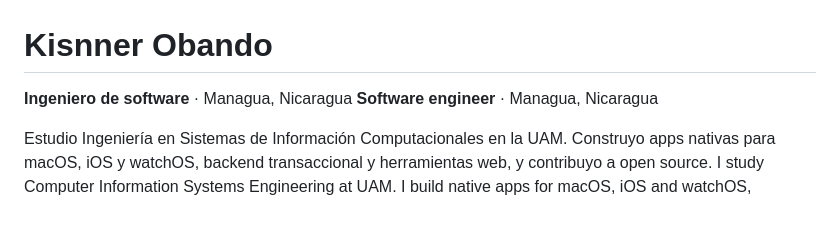
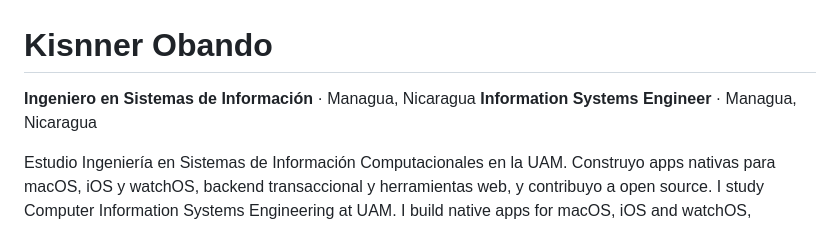
Before and after one commit to kisnner26/kisnner26, a Markdown page: README.md, the part around the change. GitHub-like rendering.

Commit message:
Corrige el título: ingeniero en sistemas de información

```diff
--- a/README.md
+++ b/README.md
@@ -1,7 +1,7 @@
 # Kisnner Obando
 
-**Ingeniero de software** · Managua, Nicaragua
-**Software engineer** · Managua, Nicaragua
+**Ingeniero en Sistemas de Información** · Managua, Nicaragua
+**Information Systems Engineer** · Managua, Nicaragua
 
 Estudio Ingeniería en Sistemas de Información Computacionales en la UAM. Construyo apps nativas para macOS, iOS y watchOS, backend transaccional y herramientas web, y contribuyo a open source.
 I study Computer Information Systems Engineering at UAM. I build native apps for macOS, iOS and watchOS, transactional backends and web tools, and contribute to open source.
```
